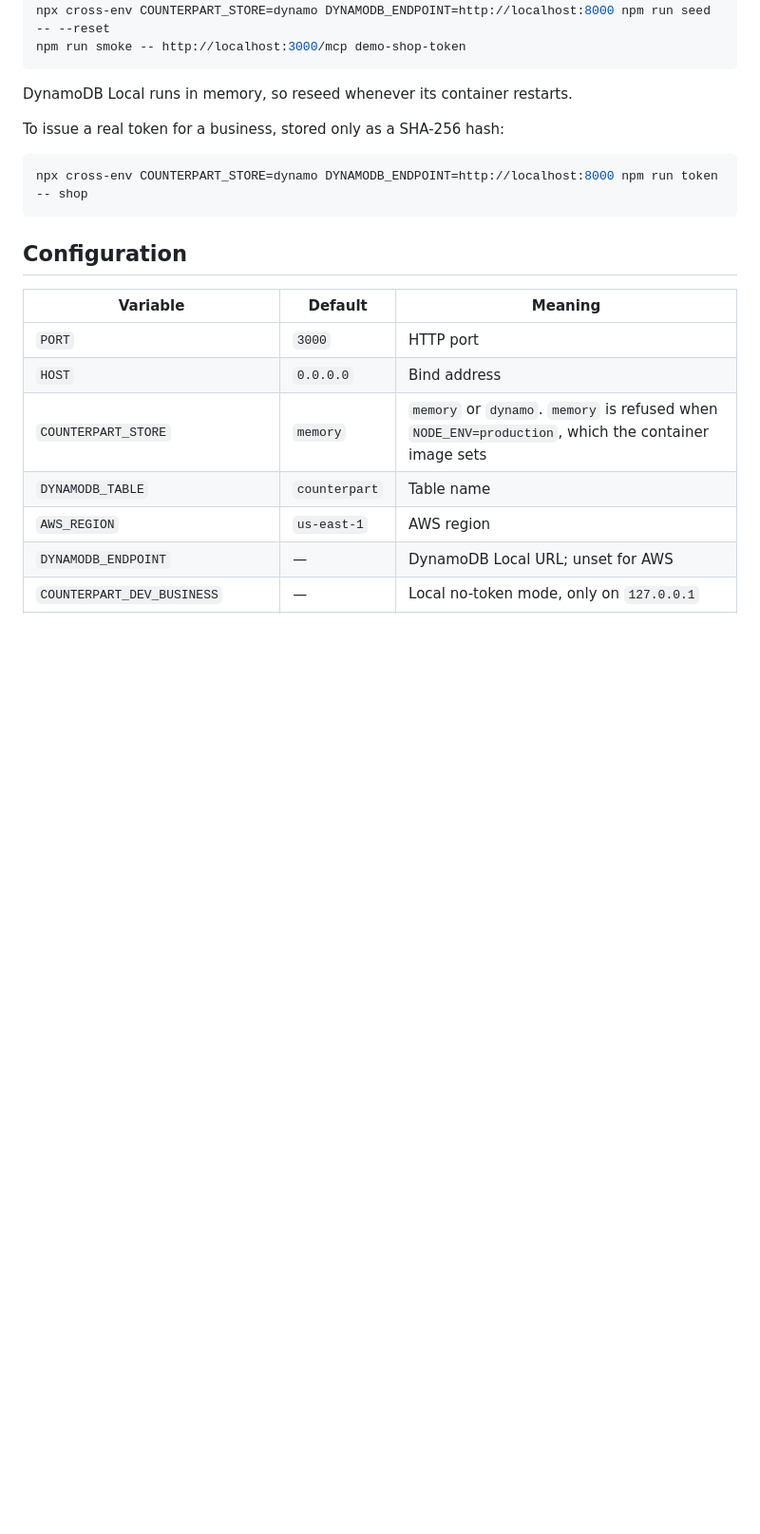
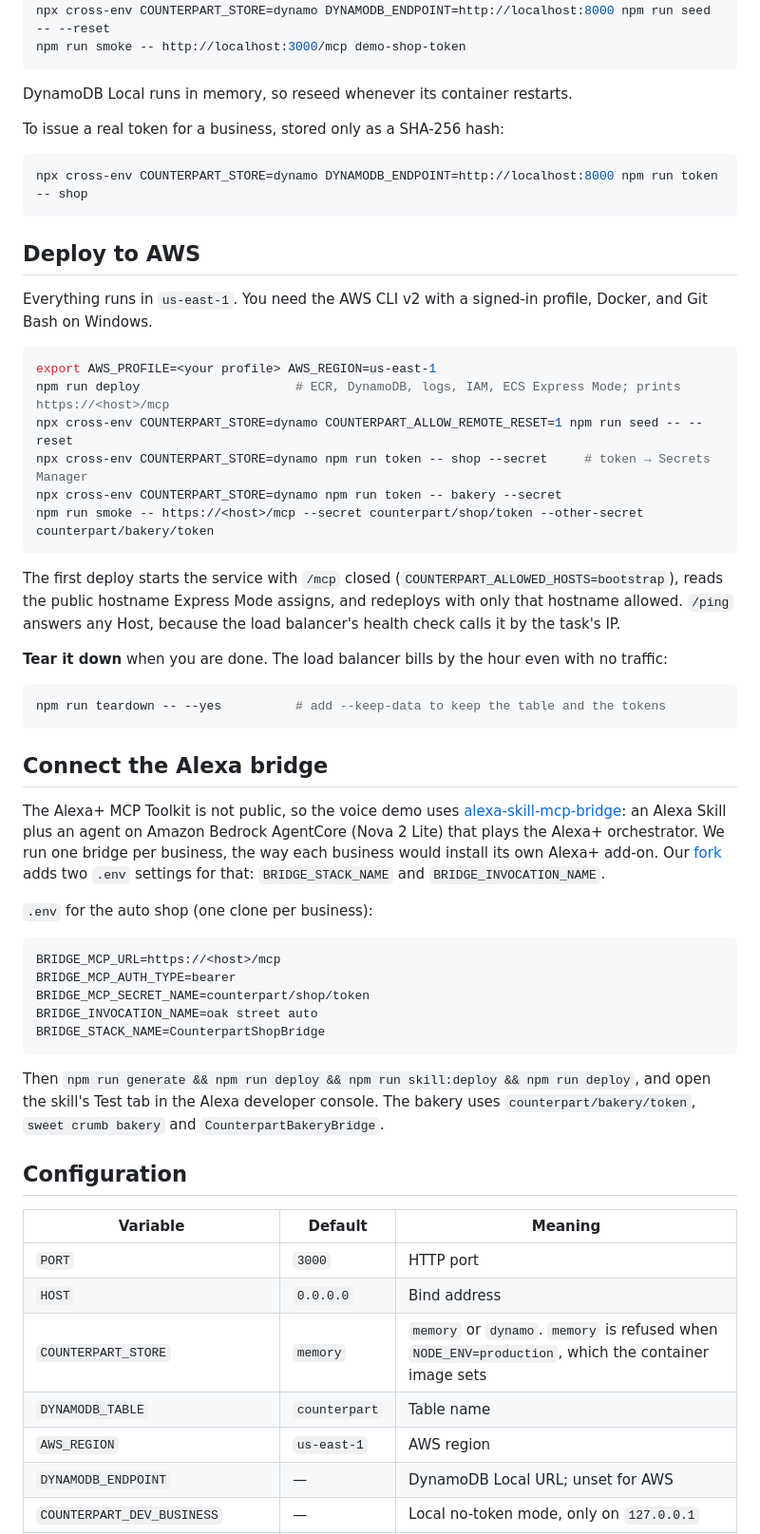
Before and after one commit to Raul99Alejandro/counterpart, a Markdown page: README.md, the part around one of its changes. Shown at 95% size. Drawn GitHub-style; blank space fills up the shorter version.

Commit message:
docs: document the AWS deployment, the bridge and new friction
Co-Authored-By: Claude Opus 5.5 <noreply@anthropic.com>

````diff
--- a/README.md
+++ b/README.md
@@ -80,6 +80,43 @@ To issue a real token for a business, stored only as a SHA-256 hash:
 npx cross-env COUNTERPART_STORE=dynamo DYNAMODB_ENDPOINT=http://localhost:8000 npm run token -- shop
 ```
 
+## Deploy to AWS
+
+Everything runs in `us-east-1`. You need the AWS CLI v2 with a signed-in profile, Docker, and Git Bash on Windows.
+
+```bash
+export AWS_PROFILE=<your profile> AWS_REGION=us-east-1
+npm run deploy                     # ECR, DynamoDB, logs, IAM, ECS Express Mode; prints https://<host>/mcp
+npx cross-env COUNTERPART_STORE=dynamo COUNTERPART_ALLOW_REMOTE_RESET=1 npm run seed -- --reset
+npx cross-env COUNTERPART_STORE=dynamo npm run token -- shop --secret     # token → Secrets Manager
+npx cross-env COUNTERPART_STORE=dynamo npm run token -- bakery --secret
+npm run smoke -- https://<host>/mcp --secret counterpart/shop/token --other-secret counterpart/bakery/token
+```
+
+The first deploy starts the service with `/mcp` closed (`COUNTERPART_ALLOWED_HOSTS=bootstrap`), reads the public hostname Express Mode assigns, and redeploys with only that hostname allowed. `/ping` answers any Host, because the load balancer's health check calls it by the task's IP.
+
+**Tear it down** when you are done. The load balancer bills by the hour even with no traffic:
+
+```bash
+npm run teardown -- --yes          # add --keep-data to keep the table and the tokens
+```
+
+## Connect the Alexa bridge
+
+The Alexa+ MCP Toolkit is not public, so the voice demo uses [alexa-skill-mcp-bridge](https://github.com/KayLerch/alexa-skill-mcp-bridge): an Alexa Skill plus an agent on Amazon Bedrock AgentCore (Nova 2 Lite) that plays the Alexa+ orchestrator. We run one bridge per business, the way each business would install its own Alexa+ add-on. Our [fork](https://github.com/Raul99Alejandro/alexa-skill-mcp-bridge/tree/counterpart) adds two `.env` settings for that: `BRIDGE_STACK_NAME` and `BRIDGE_INVOCATION_NAME`.
+
+`.env` for the auto shop (one clone per business):
+
+```bash
+BRIDGE_MCP_URL=https://<host>/mcp
+BRIDGE_MCP_AUTH_TYPE=bearer
+BRIDGE_MCP_SECRET_NAME=counterpart/shop/token
+BRIDGE_INVOCATION_NAME=oak street auto
+BRIDGE_STACK_NAME=CounterpartShopBridge
+```
+
+Then `npm run generate && npm run deploy && npm run skill:deploy && npm run deploy`, and open the skill's Test tab in the Alexa developer console. The bakery uses `counterpart/bakery/token`, `sweet crumb bakery` and `CounterpartBakeryBridge`.
+
 ## Configuration
 
 | Variable | Default | Meaning |
````
Also changed, not shown: other parts of README.md (+1 -0 lines), docs/friction-log.md (+28 -0 lines).
